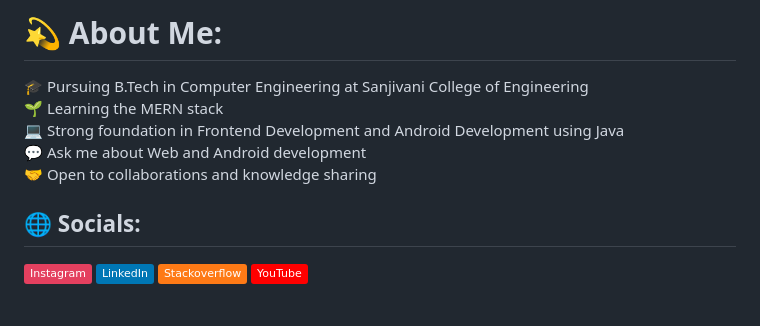
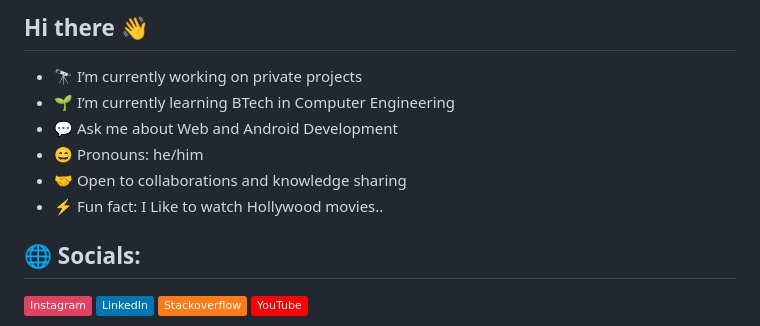
Before and after one commit to coder-mahi/Portfolio2.0, a Markdown page: README.md, the part around the change. GitHub-like rendering; badges without logos.

```diff
--- a/README.md
+++ b/README.md
@@ -1,5 +1,10 @@
-# 💫 About Me:
-🎓 Pursuing B.Tech in Computer Engineering at Sanjivani College of Engineering <br>🌱 Learning the MERN stack<br>💻 Strong foundation in Frontend Development and Android Development using Java <br>💬 Ask me about Web and Android development <br>🤝 Open to collaborations and knowledge sharing
+## Hi there 👋
+- 🔭 I’m currently working on private projects
+- 🌱 I’m currently learning BTech in Computer Engineering
+- 💬 Ask me about Web and Android Development
+- 😄 Pronouns: he/him
+- 🤝 Open to collaborations and knowledge sharing
+- ⚡ Fun fact: I Like to watch Hollywood movies..
 
 ## 🌐 Socials:
 [![Instagram](https://img.shields.io/badge/Instagram-%23E4405F.svg?logo=Instagram&logoColor=white)](https://instagram.com/mahi_shinde01) [![LinkedIn](https://img.shields.io/badge/LinkedIn-%230077B5.svg?logo=linkedin&logoColor=white)](https://linkedin.com/in/mahesh-shinde-0a666b23b) [![Stack Overflow](https://img.shields.io/badge/-Stackoverflow-FE7A16?logo=stack-overflow&logoColor=white)](https://stackoverflow.com/users/22119667) [![YouTube](https://img.shields.io/badge/YouTube-%23FF0000.svg?logo=YouTube&logoColor=white)](https://youtube.com/@maheshshindegraphics)
```
